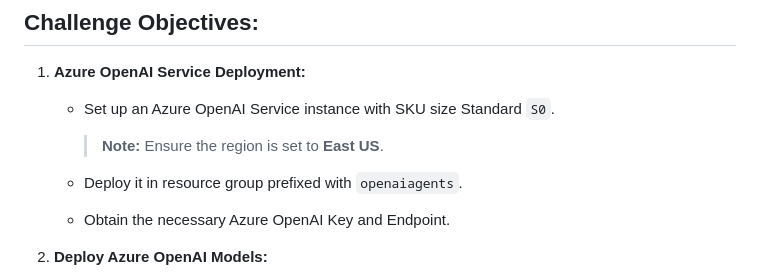
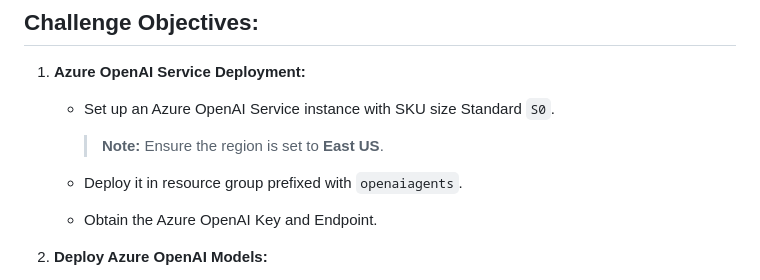
Before and after one commit to odl-user-1751277/CAPSTONE-PROJECT, a Markdown page: Labs/challenge_guide.md, the part around the change. GitHub-like rendering.

```diff
--- a/Labs/challenge_guide.md
+++ b/Labs/challenge_guide.md
@@ -22,7 +22,7 @@ In this challenge, you will create a multi-agent system that takes the user's re
 
     - Deploy it in resource group prefixed with `openaiagents`.
 
-    - Obtain the necessary Azure OpenAI Key and Endpoint.
+    - Obtain the Azure OpenAI Key and Endpoint.
 
 1. **Deploy Azure OpenAI Models:**
 
```
